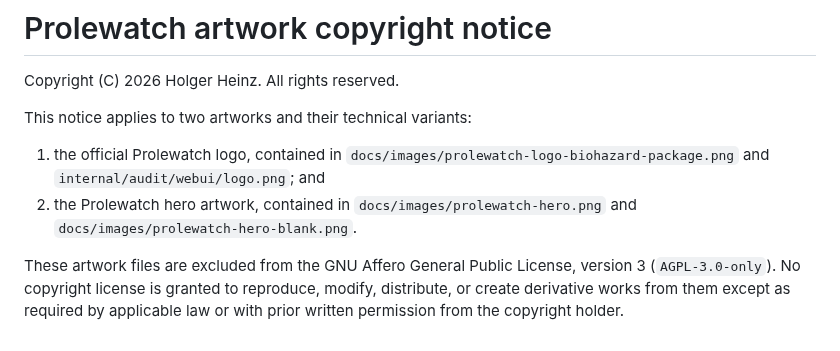
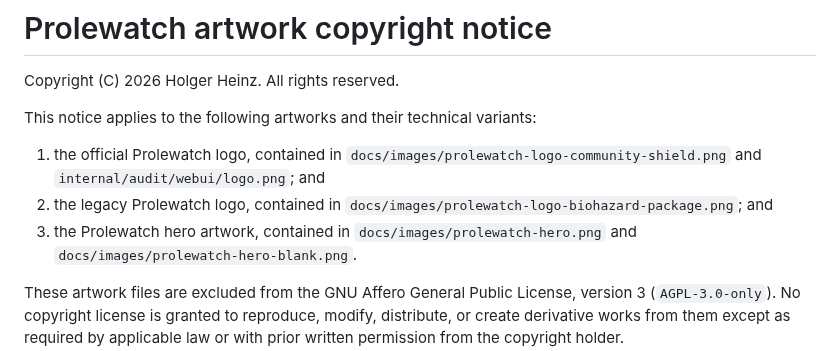
Before and after one commit to holgerjh/prolewatch, a Markdown page: ARTWORK-LICENSE.md, the part around the change. Rendered like a GitHub page.

```diff
--- a/ARTWORK-LICENSE.md
+++ b/ARTWORK-LICENSE.md
@@ -2,12 +2,14 @@
 
 Copyright (C) 2026 Holger Heinz. All rights reserved.
 
-This notice applies to two artworks and their technical variants:
+This notice applies to the following artworks and their technical variants:
 
 1. the official Prolewatch logo, contained in
-   `docs/images/prolewatch-logo-biohazard-package.png` and
+   `docs/images/prolewatch-logo-community-shield.png` and
    `internal/audit/webui/logo.png`; and
-2. the Prolewatch hero artwork, contained in
+2. the legacy Prolewatch logo, contained in
+   `docs/images/prolewatch-logo-biohazard-package.png`; and
+3. the Prolewatch hero artwork, contained in
    `docs/images/prolewatch-hero.png` and
    `docs/images/prolewatch-hero-blank.png`.
 
```
Also changed, not shown: README.md (+21 -6 lines), docs/images/prolewatch-dashboard.png, docs/images/prolewatch-logo-community-shield.png (added), docs/images/prolewatch-terminal-demo.gif, 8 other files.
